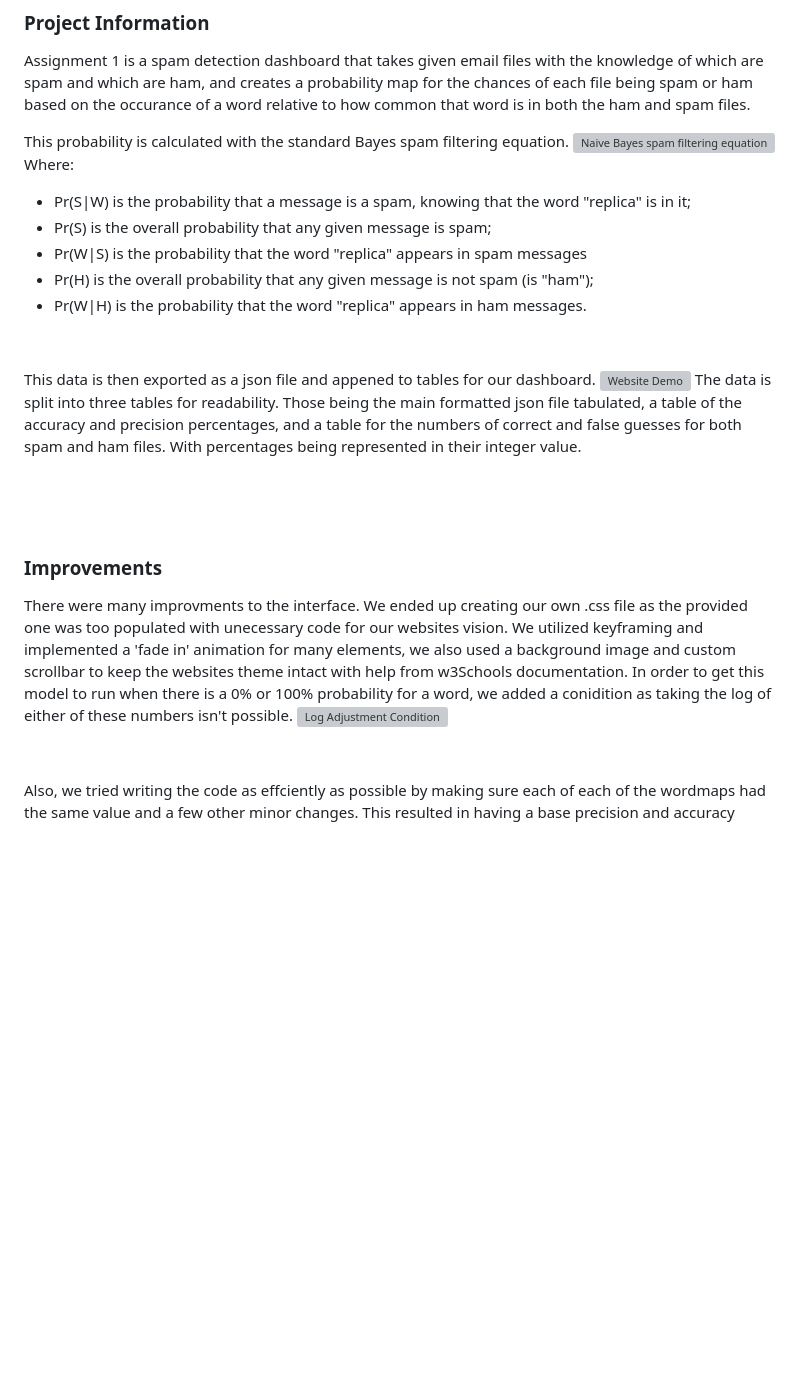
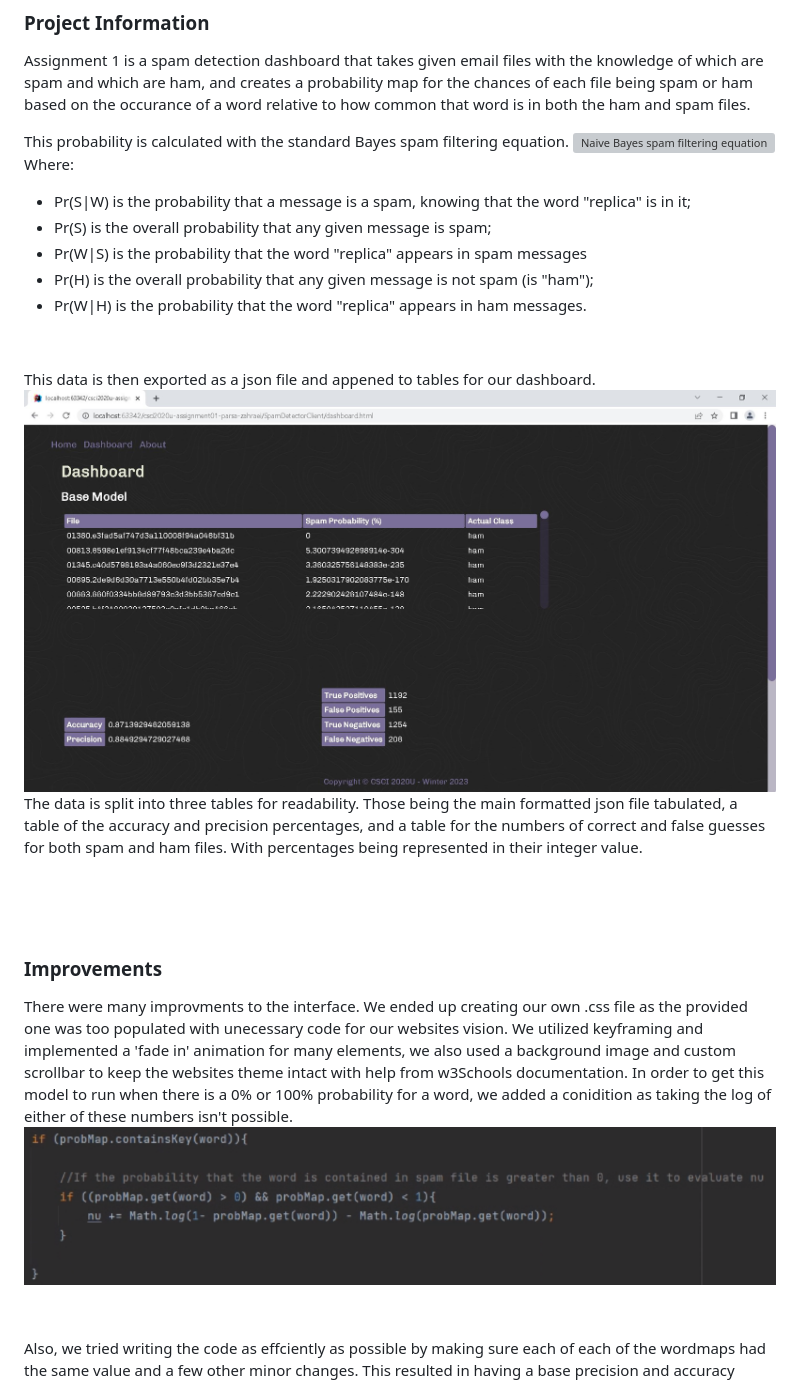
Before and after one commit to parsa-zahraei/csci2020u-assignment01-parsa-zahraei, a Markdown page: README.md, the part around the change printed below. Drawn GitHub-style; blank space fills up the shorter version; grey boxes are pictures that could not be loaded.

Commit message:
Working Main README File

```diff
--- a/README.md
+++ b/README.md
@@ -18,7 +18,7 @@ Where:
 
 
 This data is then exported as a json file and appened to tables for our dashboard.
-![Website Demo](./img/websiteDemo.jpg)
+![Website Demo](./SpamDetectorClient/img/websiteDemo.jpg)
 The data is split into three tables for readability. Those being the main formatted json file tabulated, a table of the accuracy and precision percentages, and a table for the numbers of correct and false guesses for both spam and ham files. With percentages being represented in their integer value.
 
 &nbsp;
@@ -27,7 +27,7 @@ The data is split into three tables for readability. Those being the main format
 
 ### Improvements
 There were many improvments to the interface. We ended up creating our own .css file as the provided one was too populated with unecessary code for our websites vision. We utilized keyframing and implemented a 'fade in' animation for many elements, we also used a background image and custom scrollbar to keep the websites theme intact with help from w3Schools documentation. In order to get this model to run when there is a 0% or 100% probability for a word, we added a conidition as taking the log of either of these numbers isn't possible.
-![Log Adjustment Condition](./img/logAdjustment.png)
+![Log Adjustment Condition](./SpamDetectorClient/img/logAdjustment.png)
 
 &nbsp;
 
```
Also changed, not shown: other parts of README.md (+1 -1 lines).
